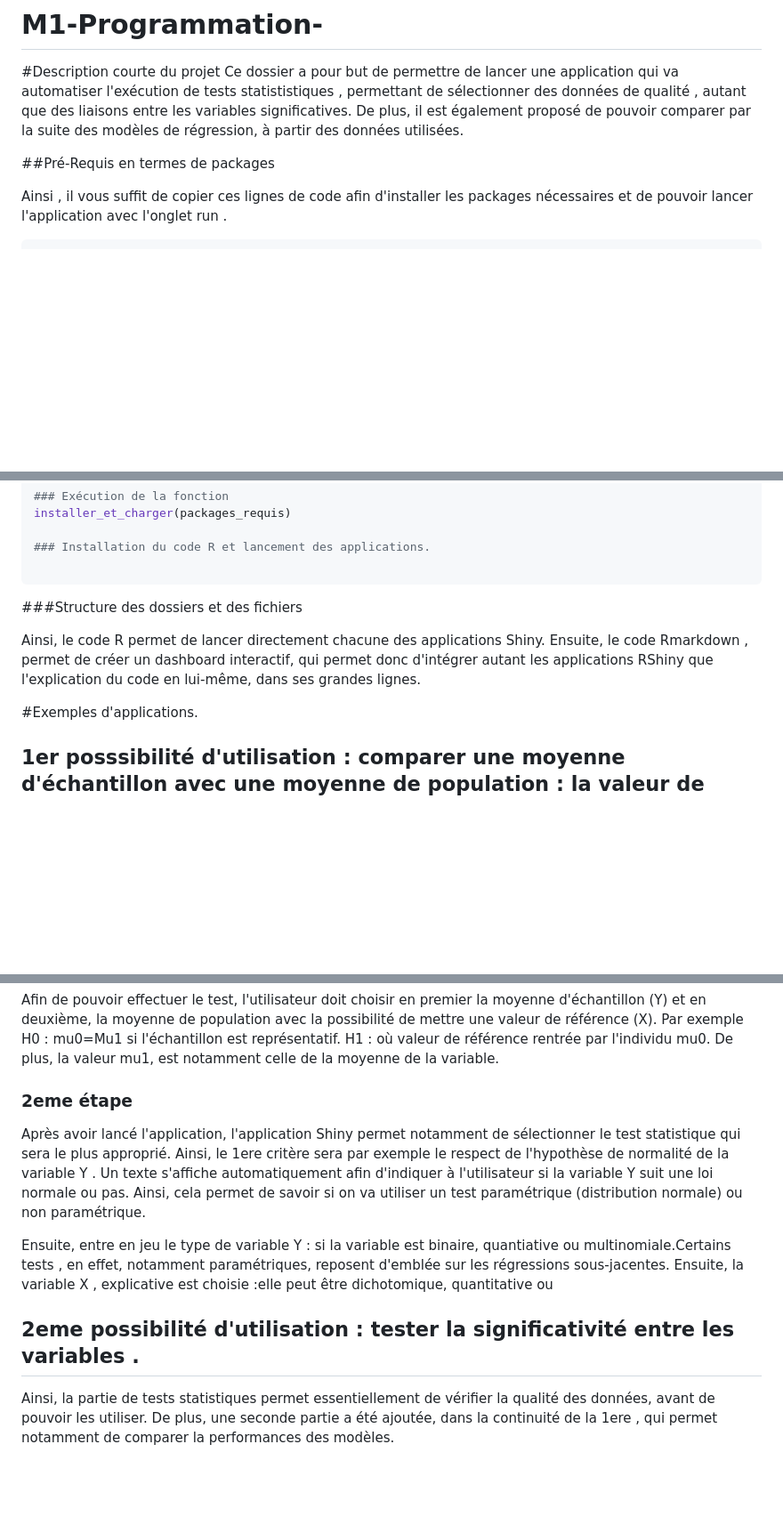
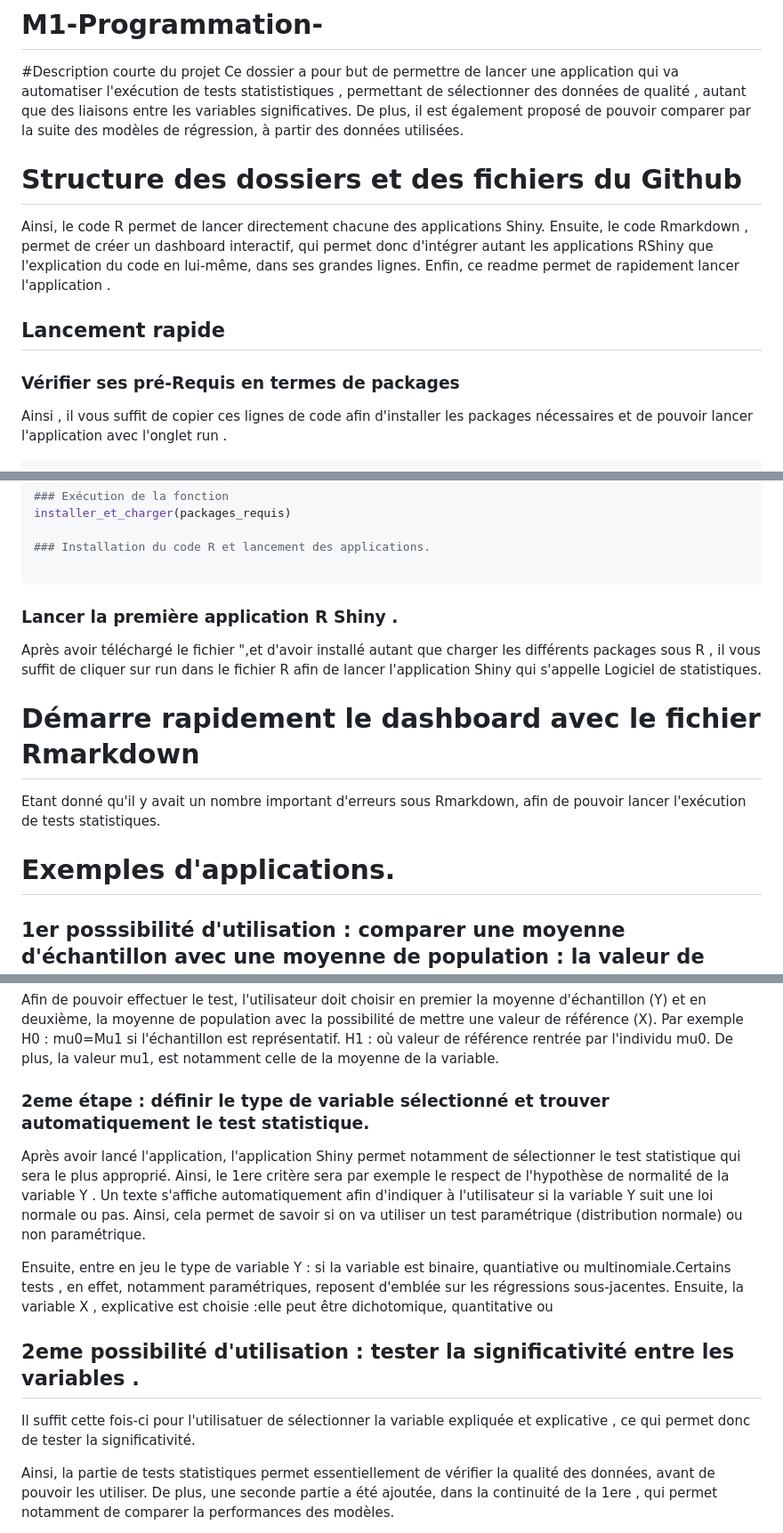
Before and after one commit to gregroudoudou/M1-Programmation-, a Markdown page: README.md, 3 parts joined by grey strips. Shown: that part at 89% size. Rendered like a GitHub page; blank space fills up the shorter version.

````diff
--- a/README.md
+++ b/README.md
@@ -2,8 +2,15 @@
 
 #Description courte du projet
 Ce dossier a pour but de permettre de lancer une application qui va automatiser l'exécution de tests statististiques , permettant de sélectionner des données de qualité , autant que des liaisons entre les variables significatives. De plus, il est également proposé de pouvoir comparer par la suite des modèles de régression, à partir des données utilisées.
+# Structure des dossiers et des fichiers du Github
 
-##Pré-Requis en termes de packages
+Ainsi, le code R permet de lancer directement chacune des applications Shiny.
+Ensuite, le code Rmarkdown , permet de créer un dashboard interactif, qui permet donc d'intégrer autant les applications RShiny que l'explication du code en lui-même, dans ses grandes lignes.
+Enfin, ce readme permet de rapidement lancer l'application .
+
+## Lancement rapide
+
+### Vérifier ses pré-Requis en termes de packages
 
 Ainsi , il vous suffit de copier ces lignes de code afin d'installer les packages nécessaires et de pouvoir lancer l'application avec l'onglet run .
 
@@ -30,12 +37,19 @@ installer_et_charger(packages_requis)
 ### Installation du code R et lancement des applications.
 
 ```
-###Structure des dossiers et des fichiers
 
-Ainsi, le code R permet de lancer directement chacune des applications Shiny.
-Ensuite, le code Rmarkdown , permet de créer un dashboard interactif, qui permet donc d'intégrer autant les applications RShiny que l'explication du code en lui-même, dans ses grandes lignes.
+### Lancer la première application R Shiny .
+Après avoir téléchargé  le fichier ",et d'avoir installé autant que charger les différents packages sous R ,  il vous suffit de cliquer sur run dans le fichier R afin de lancer l'application Shiny qui s'appelle Logiciel de statistiques.
 
-#Exemples d'applications.
+
+# Démarre rapidement le dashboard avec le fichier Rmarkdown
+
+Etant donné qu'il y avait un nombre important d'erreurs sous Rmarkdown, afin de pouvoir lancer l'exécution de tests statistiques.
+
+
+
+# Exemples d'applications.
+
 ## 1er posssibilité d'utilisation  : comparer une moyenne d'échantillon avec une moyenne de population : la valeur de référence.
 
 La première application de statistiques automatisées ;dans le cadre notamment de tests de différences de moyennes  entre deux populations. Cela permet notamment de savoir si on a un échantillon représentatif de la population générale par exemple.
@@ -46,14 +60,14 @@ Afin de pouvoir effectuer le test, l'utilisateur doit choisir en premier la moye
 Par exemple H0  : mu0=Mu1 si l'échantillon est représentatif.
 H1 : où valeur de référence rentrée par l'individu mu0. De plus, la valeur mu1, est notamment celle de la moyenne de la variable.
 
-### 2eme étape
+### 2eme étape : définir le type de variable sélectionné et trouver automatiquement le test statistique.
 Après avoir lancé l'application, l'application Shiny permet notamment de sélectionner le test statistique qui sera le plus approprié.
 Ainsi, le 1ere critère sera par exemple le respect de l'hypothèse de normalité de la variable Y . Un texte s'affiche automatiquement afin d'indiquer à l'utilisateur si la variable Y suit une loi normale ou pas. Ainsi, cela permet de savoir si on va utiliser un test paramétrique (distribution normale) ou non paramétrique.
 
 Ensuite, entre en jeu le type de variable Y : si la variable est binaire, quantiative ou multinomiale.Certains tests , en effet, notamment paramétriques, reposent d'emblée sur les régressions sous-jacentes. Ensuite, la variable X , explicative est choisie :elle peut être dichotomique, quantitative ou
 
 ## 2eme possibilité d'utilisation : tester la significativité entre les variables .
-
+Il suffit cette fois-ci pour l'utilisatuer de sélectionner la variable expliquée et explicative , ce qui permet donc de tester la significativité.
 
 
 
````
